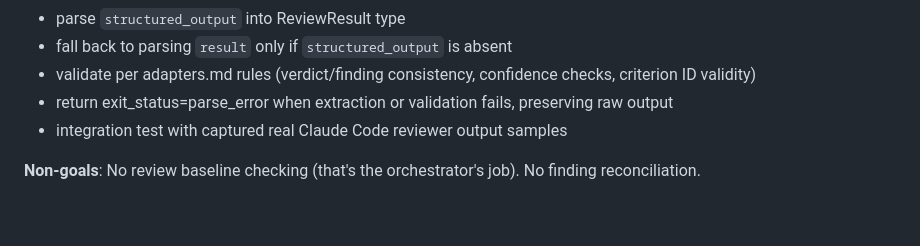
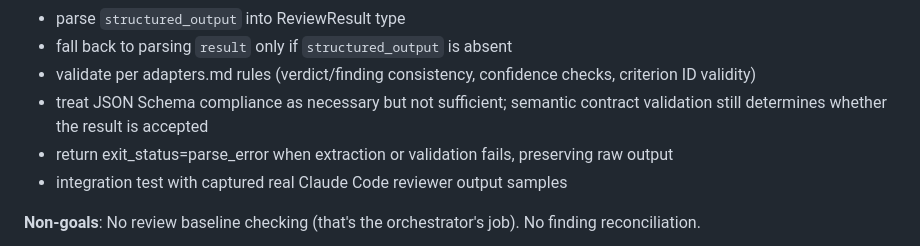
Before and after one commit to developepper/capsaicin, a Markdown page: docs/plan.md, the part around the change. Drawn GitHub-style; blank space fills up the shorter version.

```diff
--- a/docs/plan.md
+++ b/docs/plan.md
@@ -383,6 +383,8 @@ use `result` as the assistant text payload.
 - fall back to parsing `result` only if `structured_output` is absent
 - validate per adapters.md rules (verdict/finding consistency, confidence
   checks, criterion ID validity)
+- treat JSON Schema compliance as necessary but not sufficient; semantic
+  contract validation still determines whether the result is accepted
 - return exit_status=parse_error when extraction or validation fails,
   preserving raw output
 - integration test with captured real Claude Code reviewer output samples
```
Also changed, not shown: docs/adapters.md (+5 -0 lines).
